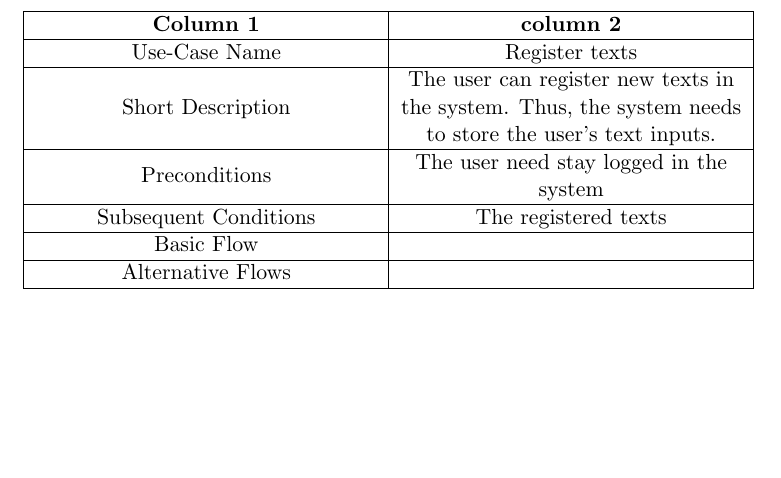
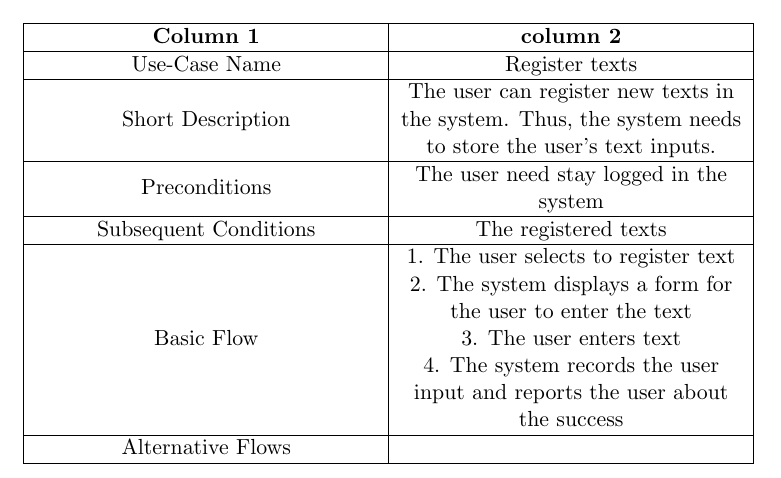
Before and after one commit to felipecaggi/foreign-language, a LaTeX book (_development-process_/documents/requirements-document/requirements-document.tex): part of page 16 of 16, cut so that both start at the same text, the shorter picture padded with empty space. Compiled offline with pdfLaTeX.

Commit message:
[sysan_expucs_017] Adds basic flow in the first use case

```diff
--- a/_development-process_/documents/requirements-document/requirements-document.tex
+++ b/_development-process_/documents/requirements-document/requirements-document.tex
@@ -168,10 +168,16 @@ The importance of the application for the users is characterized in order to tra
 				\hline
 				\centering \textbf{Column 1} & \textbf{column 2} 																						\\ \hline
 				Use-Case Name 			& Register texts																								\\ \hline
-				Short Description  		& The user can register new texts in the system. Thus, the system needs to store the user's text inputs.     	\\ \hline
-				Preconditions  			& The user need stay logged in the system      																	\\ \hline
+				Short Description  		& The user can register new texts in the system. Thus, the system needs to store the user's text inputs.    	\\ \hline
+				Preconditions  			& The user need stay logged in the system      																\\ \hline
 				Subsequent Conditions	& The registered texts     																						\\ \hline
-				Basic Flow  			&       																										\\ \hline
+				Basic Flow  			& 1. The user selects to register text
+
+										  2. The system displays a form for the user to enter the text
+
+										  3. The user enters text
+
+										  4. The system records the user input and reports the user about the success									\\ \hline
 				Alternative Flows  		&       																										\\ \hline
 			\end{tabular}
 
```
Also changed, not shown: _development-process_/documents/requirements-document/requirements-document.pdf.
